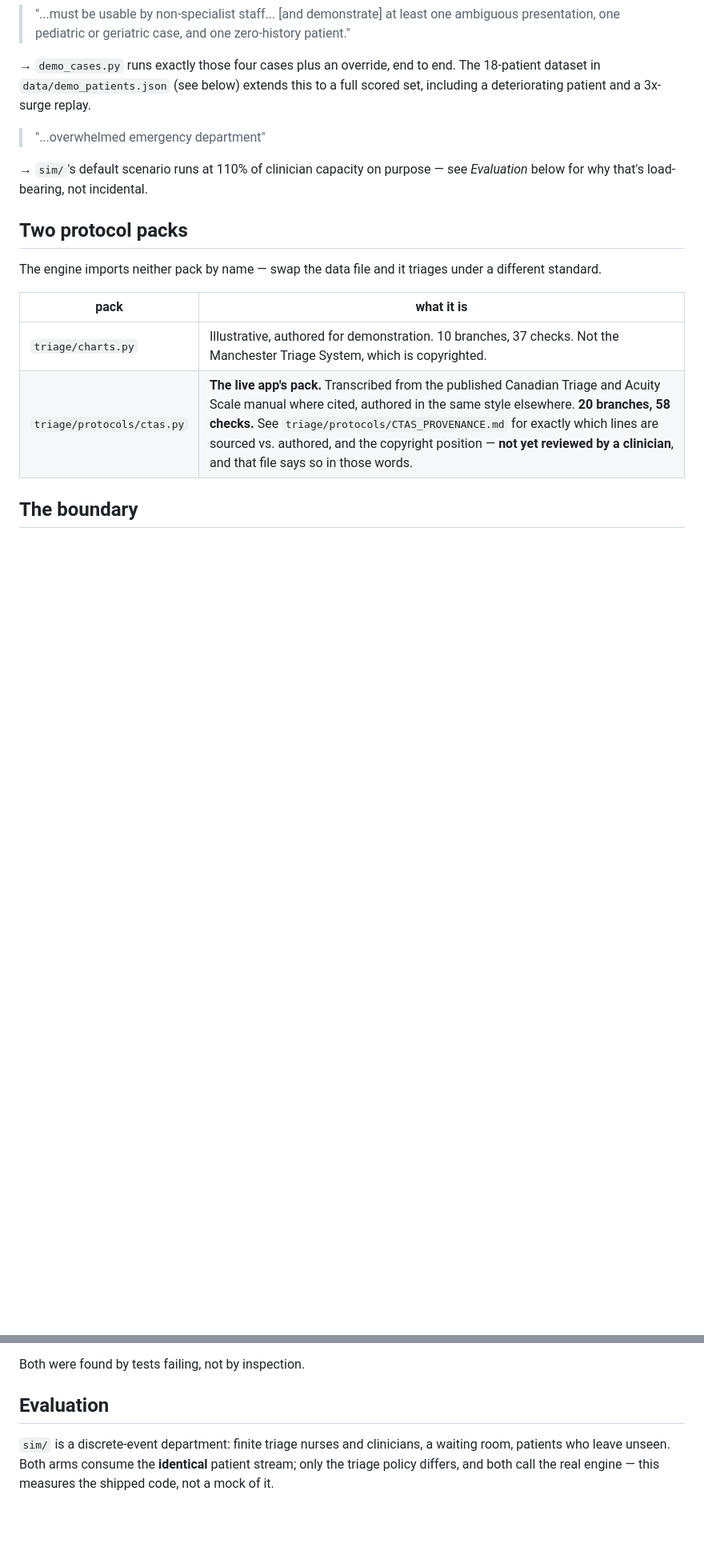
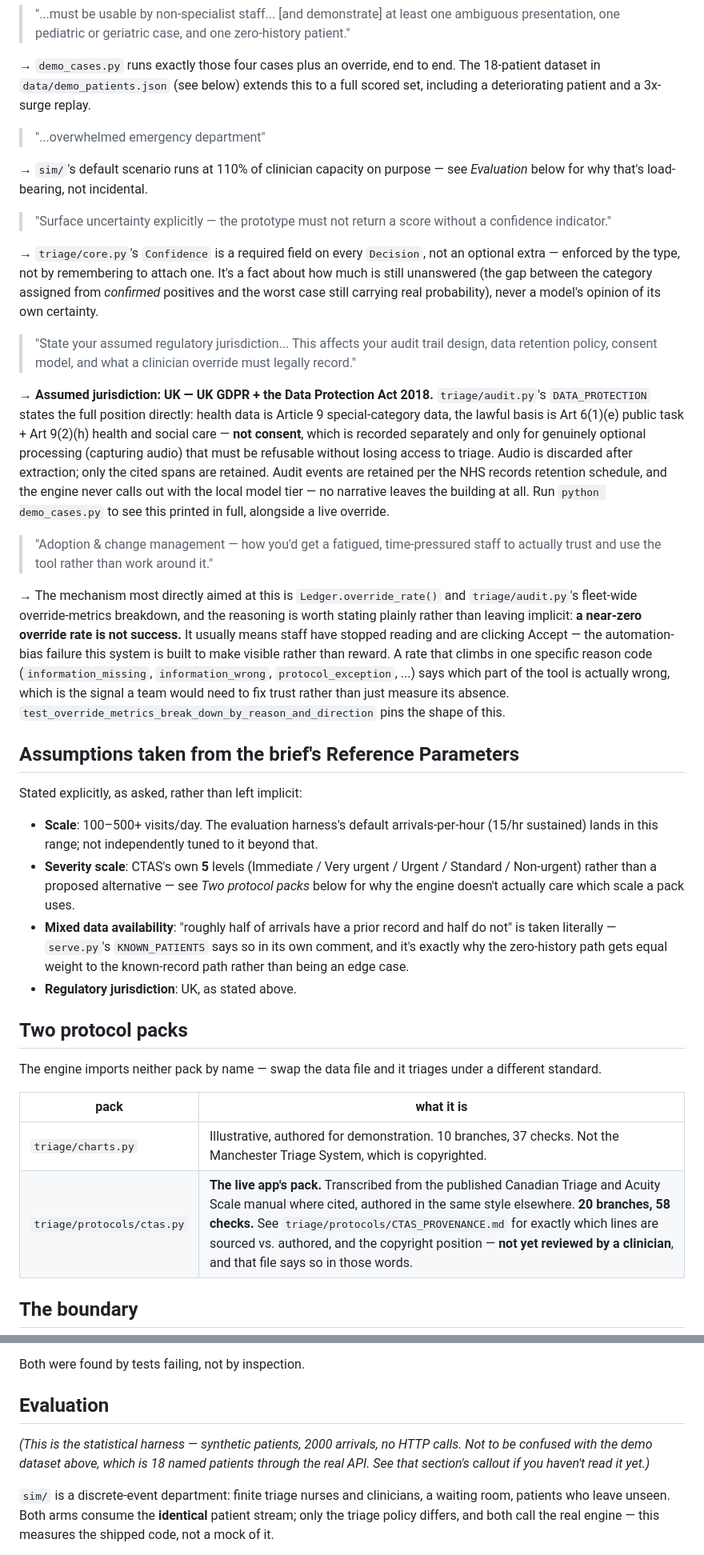
Before and after one commit to danielthomas06/PatientTriage.AI, a Markdown page: README.md, 2 parts joined by grey strips. Shown at 80% size. Drawn GitHub-style; blank space fills up the shorter version.

Commit message:
Close README gaps against the actual brief
Three requirements were already implemented but not documented: the
confidence-required-by-type guarantee, the UK GDPR/DPA 2018 jurisdiction
stance in DATA_PROTECTION, and the override-rate automation-bias metric.
Added all three to the brief-mapping section, plus an explicit assumptions
paragraph for the brief's Reference Parameters, and a callout distinguishing
the 18-patient real-API demo dataset from the separate 2000-arrival
synthetic statistical evaluation -- two different harnesses that both
happen to have a "surge" mode.

Co-Authored-By: Michael-IP <michaelvictor231@gmail.com>

```diff
--- a/README.md
+++ b/README.md
@@ -70,6 +70,63 @@ replay.
 
 → `sim/`'s default scenario runs at 110% of clinician capacity on purpose —
 see *Evaluation* below for why that's load-bearing, not incidental.
+
+> "Surface uncertainty explicitly — the prototype must not return a score
+> without a confidence indicator."
+
+→ `triage/core.py`'s `Confidence` is a required field on every `Decision`,
+not an optional extra — enforced by the type, not by remembering to attach
+one. It's a fact about how much is still unanswered (the gap between the
+category assigned from *confirmed* positives and the worst case still
+carrying real probability), never a model's opinion of its own certainty.
+
+> "State your assumed regulatory jurisdiction... This affects your audit
+> trail design, data retention policy, consent model, and what a clinician
+> override must legally record."
+
+→ **Assumed jurisdiction: UK — UK GDPR + the Data Protection Act 2018.**
+`triage/audit.py`'s `DATA_PROTECTION` states the full position directly:
+health data is Article 9 special-category data, the lawful basis is Art
+6(1)(e) public task + Art 9(2)(h) health and social care — **not consent**,
+which is recorded separately and only for genuinely optional processing
+(capturing audio) that must be refusable without losing access to triage.
+Audio is discarded after extraction; only the cited spans are retained.
+Audit events are retained per the NHS records retention schedule, and the
+engine never calls out with the local model tier — no narrative leaves the
+building at all. Run `python demo_cases.py` to see this printed in full,
+alongside a live override.
+
+> "Adoption & change management — how you'd get a fatigued, time-pressured
+> staff to actually trust and use the tool rather than work around it."
+
+→ The mechanism most directly aimed at this is `Ledger.override_rate()` and
+`triage/audit.py`'s fleet-wide override-metrics breakdown, and the reasoning
+is worth stating plainly rather than leaving implicit: **a near-zero
+override rate is not success.** It usually means staff have stopped reading
+and are clicking Accept — the automation-bias failure this system is built
+to make visible rather than reward. A rate that climbs in one specific
+reason code (`information_missing`, `information_wrong`, `protocol_exception`,
+...) says which part of the tool is actually wrong, which is the signal a
+team would need to fix trust rather than just measure its absence.
+`test_override_metrics_break_down_by_reason_and_direction` pins the shape of
+this.
+
+## Assumptions taken from the brief's Reference Parameters
+
+Stated explicitly, as asked, rather than left implicit:
+
+- **Scale**: 100–500+ visits/day. The evaluation harness's default
+  arrivals-per-hour (15/hr sustained) lands in this range; not independently
+  tuned to it beyond that.
+- **Severity scale**: CTAS's own **5** levels (Immediate / Very urgent /
+  Urgent / Standard / Non-urgent) rather than a proposed alternative — see
+  *Two protocol packs* below for why the engine doesn't actually care which
+  scale a pack uses.
+- **Mixed data availability**: "roughly half of arrivals have a prior record
+  and half do not" is taken literally — `serve.py`'s `KNOWN_PATIENTS` says so
+  in its own comment, and it's exactly why the zero-history path gets equal
+  weight to the known-record path rather than being an edge case.
+- **Regulatory jurisdiction**: UK, as stated above.
 
 ## Two protocol packs
 
@@ -349,6 +419,11 @@ needed the bay.
 Both were found by tests failing, not by inspection.
 
 ## Evaluation
+
+*(This is the statistical harness — synthetic patients, 2000 arrivals, no
+HTTP calls. Not to be confused with the demo dataset above, which is 18
+named patients through the real API. See that section's callout if you
+haven't read it yet.)*
 
 `sim/` is a discrete-event department: finite triage nurses and clinicians,
 a waiting room, patients who leave unseen. Both arms consume the
```
Also changed, not shown: other parts of README.md (+13 -0 lines).
